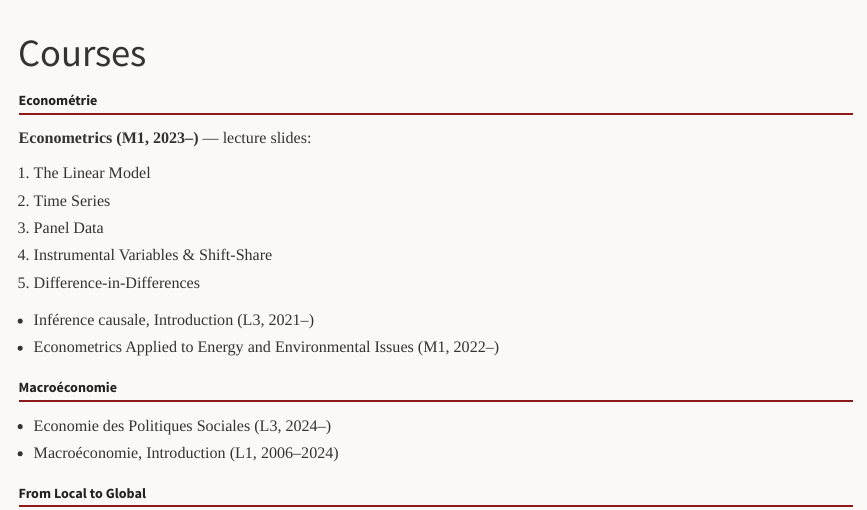
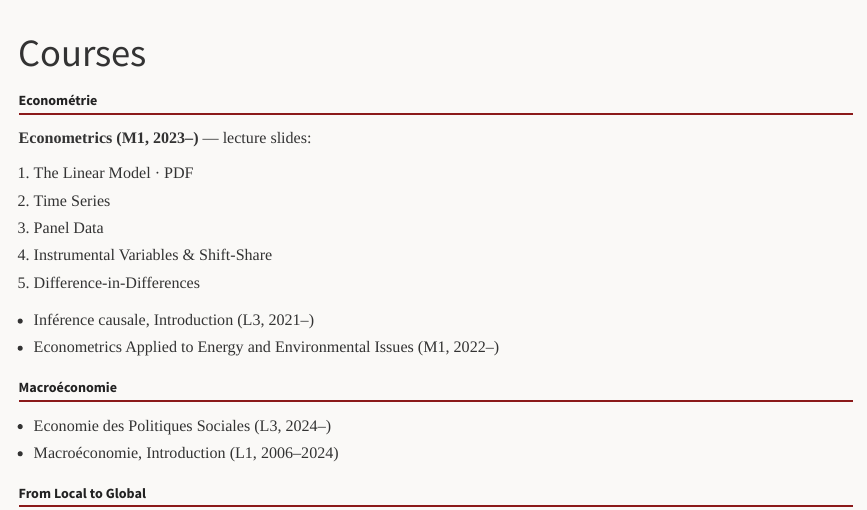
Before and after one commit to fcandau/Homepage, a Quarto document (course.qmd): the page in a window 1100 px wide, from its top. Rendered offline with R 4.5, knitr and Pandoc in place of Quarto, with nearby package versions.

Commit message:
Link the Linear Model lecture to its HTML slides, keep a PDF link
Co-Authored-By: Claude Opus 4.8 <noreply@anthropic.com>

```diff
--- a/course.qmd
+++ b/course.qmd
@@ -7,7 +7,7 @@
 
 **Econometrics (M1, 2023–)** — lecture slides:
 
-1. [The Linear Model](https://fcandau.github.io/Econometry_M1/Basic/Lecture/basics.pdf)
+1. [The Linear Model](https://fcandau.github.io/Econometry_M1/Basic/Lecture/basics_web.html) · [PDF](https://fcandau.github.io/Econometry_M1/Basic/Lecture/basics.pdf)
 2. [Time Series](https://fcandau.github.io/Econometry_M1/time_series/Lecture/timeseries.pdf)
 3. [Panel Data](https://fcandau.github.io/Econometry_M1/Panel/Lecture/panel.pdf)
 4. [Instrumental Variables & Shift-Share](https://fcandau.github.io/Econometry_M1/IV_Shift_Share/Lecture/IV_ShiftShare.pdf)
```
Also changed, not shown: 1 other file.
